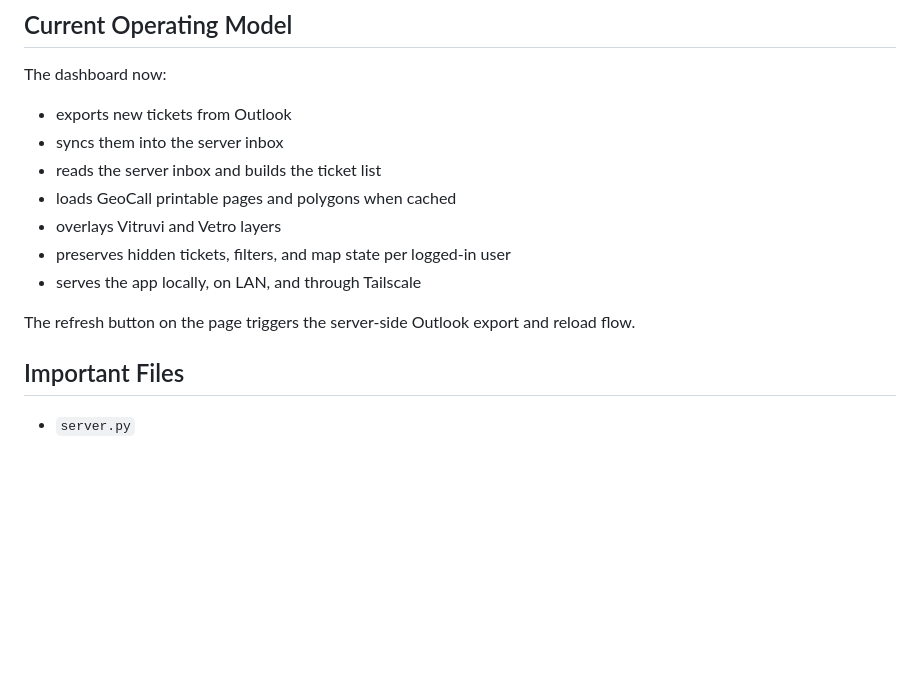
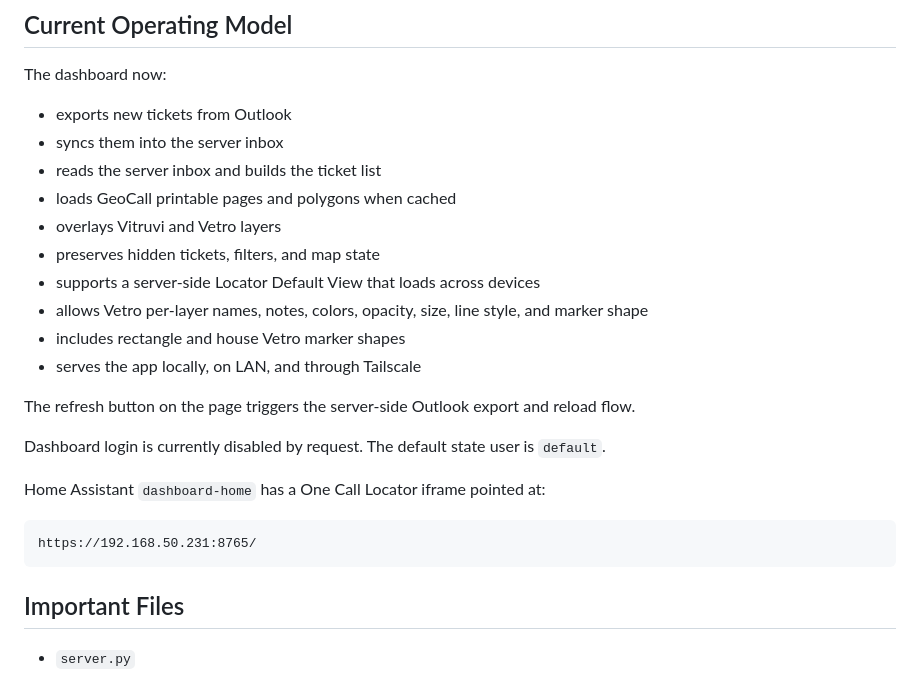
Before and after one commit to reedisthebomb/fiber.locator.dashboard, a Markdown page: HANDOFF.md, the part around one of its changes. Rendered like a GitHub page; blank space fills up the shorter version.

````diff
--- a/HANDOFF.md
+++ b/HANDOFF.md
@@ -40,10 +46,21 @@ The dashboard now:
 - reads the server inbox and builds the ticket list
 - loads GeoCall printable pages and polygons when cached
 - overlays Vitruvi and Vetro layers
-- preserves hidden tickets, filters, and map state per logged-in user
+- preserves hidden tickets, filters, and map state
+- supports a server-side Locator Default View that loads across devices
+- allows Vetro per-layer names, notes, colors, opacity, size, line style, and marker shape
+- includes rectangle and house Vetro marker shapes
 - serves the app locally, on LAN, and through Tailscale
 
 The refresh button on the page triggers the server-side Outlook export and reload flow.
+
+Dashboard login is currently disabled by request. The default state user is `default`.
+
+Home Assistant `dashboard-home` has a One Call Locator iframe pointed at:
+
+```text
+https://192.168.50.231:8765/
+```
 
 ## Important Files
 
````
Also changed, not shown: other parts of HANDOFF.md (+44 -1 lines).
